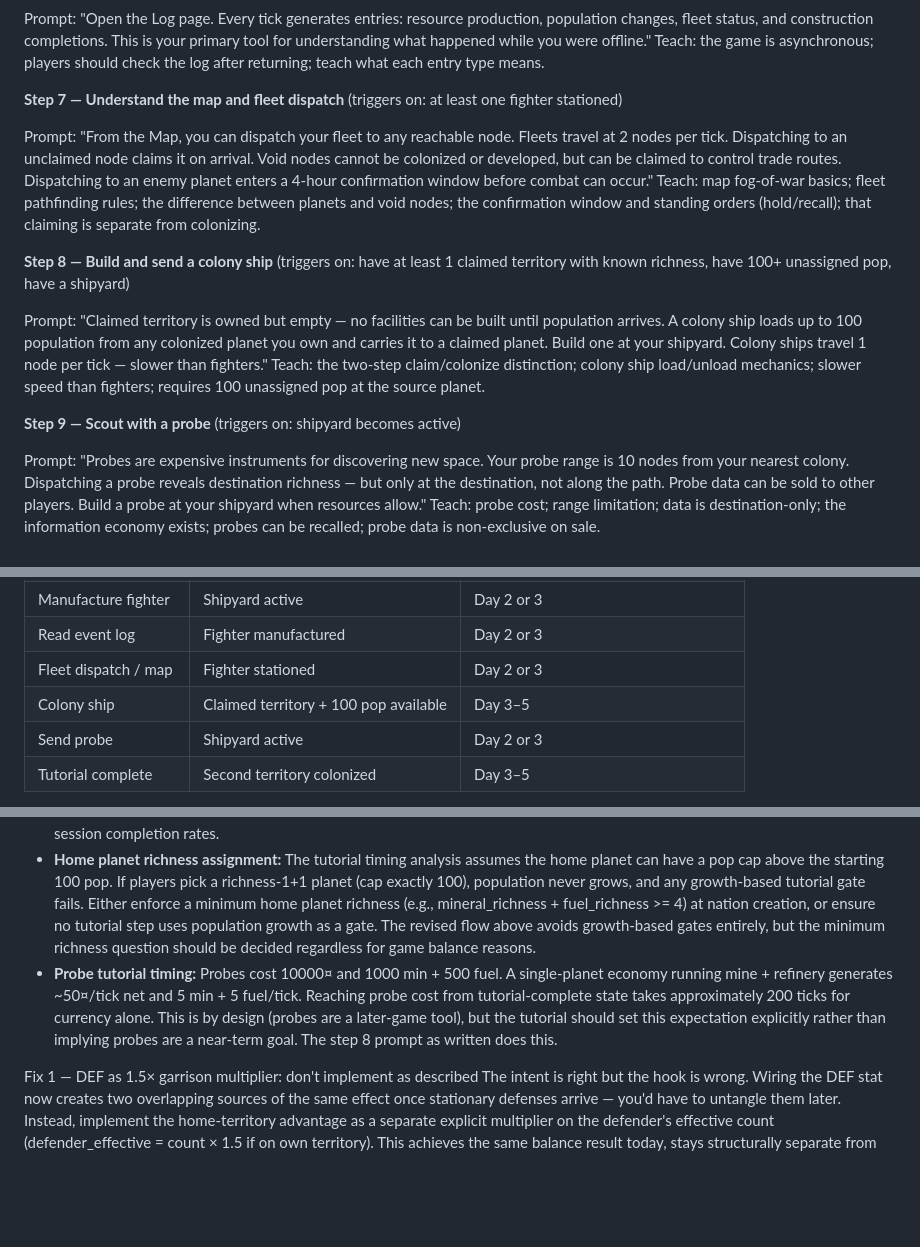
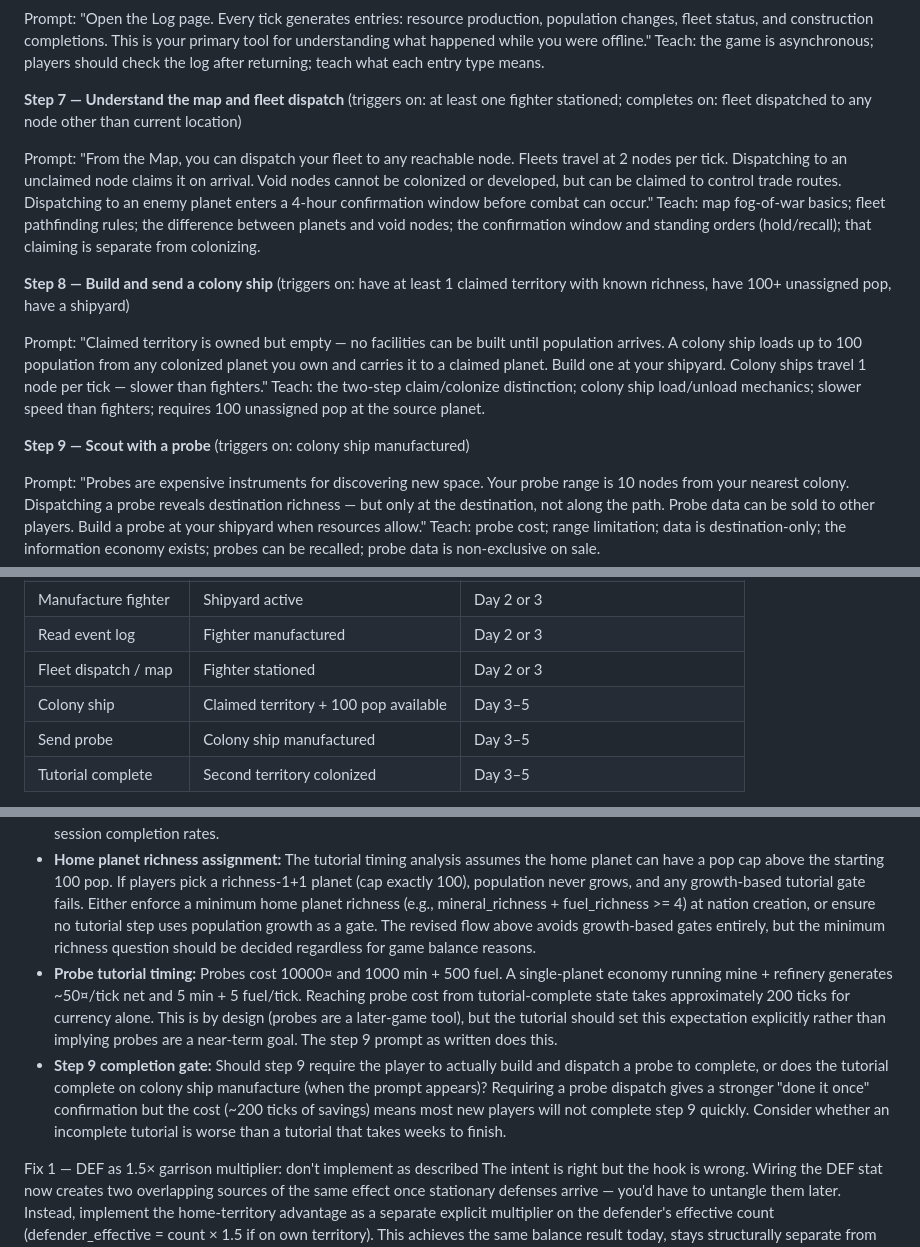
Before and after one commit to KalebYoder/Spationsim, a Markdown page: nationsim_spec.md, 3 parts joined by grey strips. Drawn GitHub-style; blank space fills up the shorter version.

Commit message:
Update step 7 and step 9 tutorial triggers in spec
Step 7 completes on fleet dispatch to any node (not map-state dependent).
Step 9 triggers on colony ship manufactured instead of shipyard active.
Gating table updated to match. Open question added for step 9 completion
gate: require probe dispatch vs. complete on prompt appearance.

Co-Authored-By: Claude Sonnet 4.6 <noreply@anthropic.com>

```diff
--- a/nationsim_spec.md
+++ b/nationsim_spec.md
@@ -554,7 +554,7 @@ Prompt: "Your shipyard is ready. Manufacture a fighter — your first military u
 
 Prompt: "Open the Log page. Every tick generates entries: resource production, population changes, fleet status, and construction completions. This is your primary tool for understanding what happened while you were offline." Teach: the game is asynchronous; players should check the log after returning; teach what each entry type means.
 
-**Step 7 — Understand the map and fleet dispatch** (triggers on: at least one fighter stationed)
+**Step 7 — Understand the map and fleet dispatch** (triggers on: at least one fighter stationed; completes on: fleet dispatched to any node other than current location)
 
 Prompt: "From the Map, you can dispatch your fleet to any reachable node. Fleets travel at 2 nodes per tick. Dispatching to an unclaimed node claims it on arrival. Void nodes cannot be colonized or developed, but can be claimed to control trade routes. Dispatching to an enemy planet enters a 4-hour confirmation window before combat can occur." Teach: map fog-of-war basics; fleet pathfinding rules; the difference between planets and void nodes; the confirmation window and standing orders (hold/recall); that claiming is separate from colonizing.
 
@@ -562,7 +562,7 @@ Prompt: "From the Map, you can dispatch your fleet to any reachable node. Fleets
 
 Prompt: "Claimed territory is owned but empty — no facilities can be built until population arrives. A colony ship loads up to 100 population from any colonized planet you own and carries it to a claimed planet. Build one at your shipyard. Colony ships travel 1 node per tick — slower than fighters." Teach: the two-step claim/colonize distinction; colony ship load/unload mechanics; slower speed than fighters; requires 100 unassigned pop at the source planet.
 
-**Step 9 — Scout with a probe** (triggers on: shipyard becomes active)
+**Step 9 — Scout with a probe** (triggers on: colony ship manufactured)
 
 Prompt: "Probes are expensive instruments for discovering new space. Your probe range is 10 nodes from your nearest colony. Dispatching a probe reveals destination richness — but only at the destination, not along the path. Probe data can be sold to other players. Build a probe at your shipyard when resources allow." Teach: probe cost; range limitation; data is destination-only; the information economy exists; probes can be recalled; probe data is non-exclusive on sale.
 
@@ -602,7 +602,7 @@ Prompt: "You have a functioning multi-planet empire. The rest of the game is you
 | Read event log | Fighter manufactured | Day 2 or 3 |
 | Fleet dispatch / map | Fighter stationed | Day 2 or 3 |
 | Colony ship | Claimed territory + 100 pop available | Day 3–5 |
-| Send probe | Shipyard active | Day 2 or 3 |
+| Send probe | Colony ship manufactured | Day 3–5 |
 | Tutorial complete | Second territory colonized | Day 3–5 |
 
 The ~40-hour currency wait for the shipyard is the main patience test. For the beta audience of veteran nation-sim players, this is in line with OGame's early mine→metal storage→shipyard cadence. It may need shortening for a general audience. Consider raising starting currency to 5000¤ to shorten this to ~20h if beta feedback identifies it as a dropout point.
@@ -615,7 +615,8 @@ The ~40-hour currency wait for the shipyard is the main patience test. For the b
 - **Skip/dismiss:** ~~Can veteran players dismiss the tutorial?~~ **Resolved: yes.** A "Skip tutorial" button is present in the sidebar panel and sets `dismissed = true` immediately. No re-enable option in the current implementation; can be added if beta feedback requests it.
 - **Starting currency:** Current 2000¤ start produces a ~40h wait for the shipyard at +50¤/tick net income. This may be acceptable for veterans but will be a dropout point for general players. Consider raising to 4000–5000¤ before beta launch. Monitor first-session completion rates.
 - **Home planet richness assignment:** The tutorial timing analysis assumes the home planet can have a pop cap above the starting 100 pop. If players pick a richness-1+1 planet (cap exactly 100), population never grows, and any growth-based tutorial gate fails. Either enforce a minimum home planet richness (e.g., mineral_richness + fuel_richness >= 4) at nation creation, or ensure no tutorial step uses population growth as a gate. The revised flow above avoids growth-based gates entirely, but the minimum richness question should be decided regardless for game balance reasons.
-- **Probe tutorial timing:** Probes cost 10000¤ and 1000 min + 500 fuel. A single-planet economy running mine + refinery generates ~50¤/tick net and 5 min + 5 fuel/tick. Reaching probe cost from tutorial-complete state takes approximately 200 ticks for currency alone. This is by design (probes are a later-game tool), but the tutorial should set this expectation explicitly rather than implying probes are a near-term goal. The step 8 prompt as written does this.
+- **Probe tutorial timing:** Probes cost 10000¤ and 1000 min + 500 fuel. A single-planet economy running mine + refinery generates ~50¤/tick net and 5 min + 5 fuel/tick. Reaching probe cost from tutorial-complete state takes approximately 200 ticks for currency alone. This is by design (probes are a later-game tool), but the tutorial should set this expectation explicitly rather than implying probes are a near-term goal. The step 9 prompt as written does this.
+- **Step 9 completion gate:** Should step 9 require the player to actually build and dispatch a probe to complete, or does the tutorial complete on colony ship manufacture (when the prompt appears)? Requiring a probe dispatch gives a stronger "done it once" confirmation but the cost (~200 ticks of savings) means most new players will not complete step 9 quickly. Consider whether an incomplete tutorial is worse than a tutorial that takes weeks to finish.
 
 Fix 1 — DEF as 1.5× garrison multiplier: don't implement as described
 The intent is right but the hook is wrong. Wiring the DEF stat now creates two overlapping sources of the same effect once stationary defenses arrive — you'd have to untangle them later. Instead, implement the home-territory advantage as a separate explicit multiplier on the defender's effective count (defender_effective = count × 1.5 if on own territory). This achieves the same balance result today, stays structurally separate from whatever DEF eventually does, and stationary defenses can be added independently without interference. Leave DEF=1 in the constants as a stub signaling that differentiation is coming.
```
